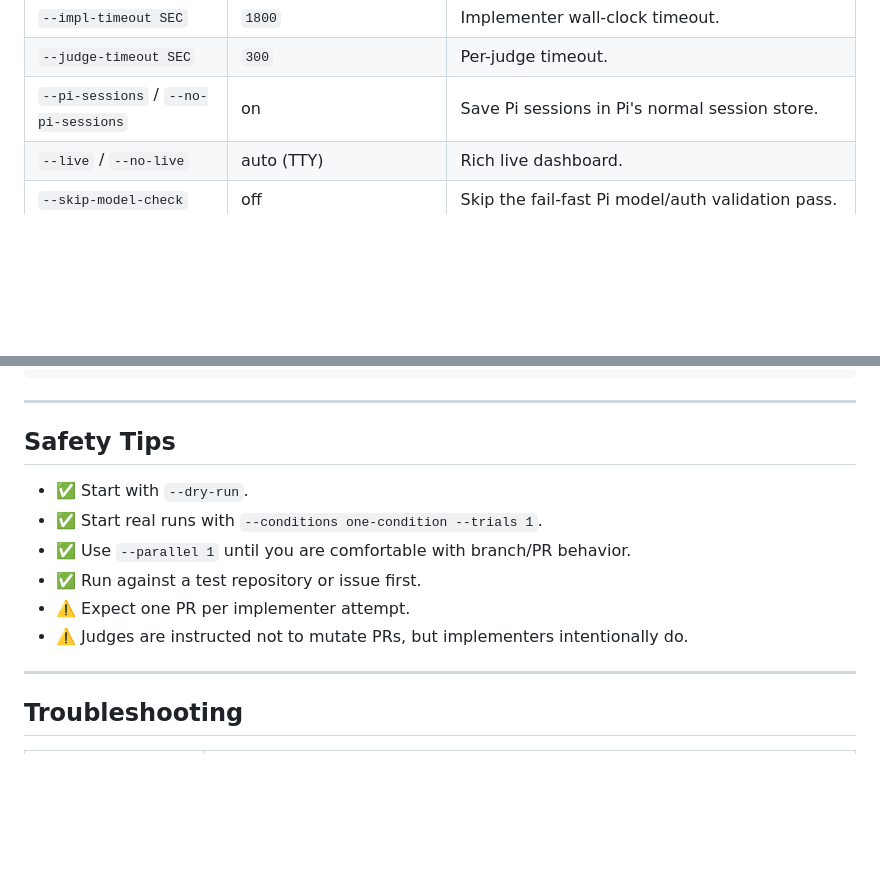
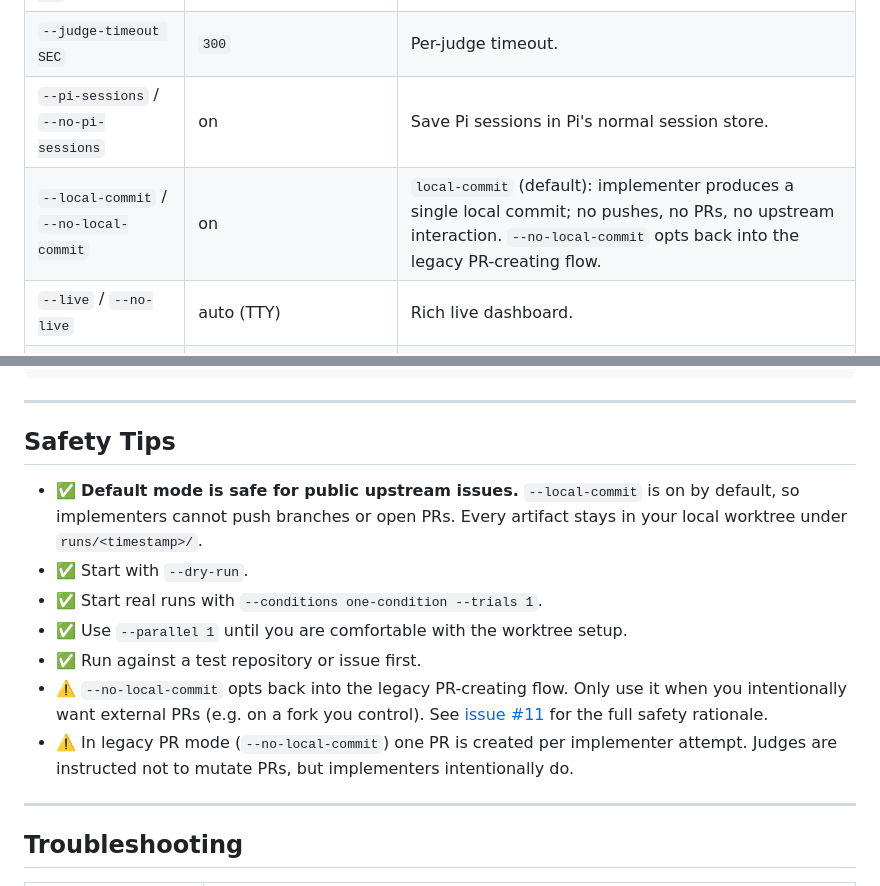
Before and after one commit to alejandro-ao/duobench, a Markdown page: README.md, 2 parts joined by grey strips. Rendered like a GitHub page; blank space fills up the shorter version.

```diff
--- a/README.md
+++ b/README.md
@@ -192,6 +194,7 @@ uv run duobench report runs/<timestamp>
 | `--impl-timeout SEC` | `1800` | Implementer wall-clock timeout. |
 | `--judge-timeout SEC` | `300` | Per-judge timeout. |
 | `--pi-sessions` / `--no-pi-sessions` | on | Save Pi sessions in Pi's normal session store. |
+| `--local-commit` / `--no-local-commit` | on | `local-commit` (default): implementer produces a single local commit; no pushes, no PRs, no upstream interaction. `--no-local-commit` opts back into the legacy PR-creating flow. |
 | `--live` / `--no-live` | auto (TTY) | Rich live dashboard. |
 | `--skip-model-check` | off | Skip the fail-fast Pi model/auth validation pass. |
 | `--debug` | off | Show full Python tracebacks on errors. |
@@ -364,12 +372,13 @@ tail -f /tmp/duobench.log
 
 ## Safety Tips
 
+- ✅ **Default mode is safe for public upstream issues.** `--local-commit` is on by default, so implementers cannot push branches or open PRs. Every artifact stays in your local worktree under `runs/<timestamp>/`.
 - ✅ Start with `--dry-run`.
 - ✅ Start real runs with `--conditions one-condition --trials 1`.
-- ✅ Use `--parallel 1` until you are comfortable with branch/PR behavior.
+- ✅ Use `--parallel 1` until you are comfortable with the worktree setup.
 - ✅ Run against a test repository or issue first.
-- ⚠️ Expect one PR per implementer attempt.
-- ⚠️ Judges are instructed not to mutate PRs, but implementers intentionally do.
+- ⚠️ `--no-local-commit` opts back into the legacy PR-creating flow. Only use it when you intentionally want external PRs (e.g. on a fork you control). See [issue #11](https://github.com/alejandro-ao/agent-synergy-eval/issues/11) for the full safety rationale.
+- ⚠️ In legacy PR mode (`--no-local-commit`) one PR is created per implementer attempt. Judges are instructed not to mutate PRs, but implementers intentionally do.
 
 ---
 
```
Also changed, not shown: other parts of README.md (+22 -15 lines), AGENT_RUN_PROMPT.md (+2 -2 lines).
